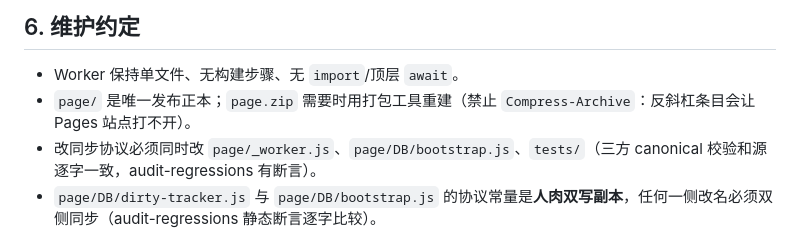
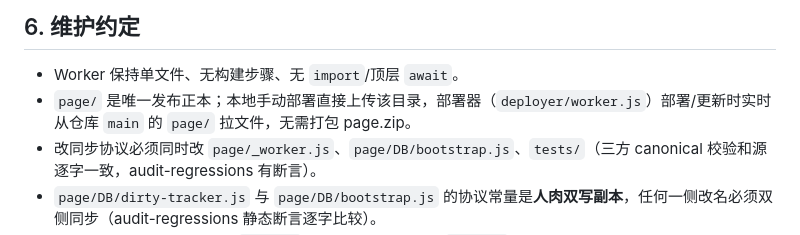
Before and after one commit to cy-2-u/rp, a Markdown page: ARCHITECTURE.md, the part around the change. GitHub-like rendering.

Commit message:
docs: update page.zip note to current deployer flow

```diff
--- a/ARCHITECTURE.md
+++ b/ARCHITECTURE.md
@@ -208,7 +208,7 @@ npm run sync-perf     # 同步性能：后台准备耗时基准 + journal 增量
 ## 6. 维护约定
 
 - Worker 保持单文件、无构建步骤、无 `import`/顶层 `await`。
-- `page/` 是唯一发布正本；`page.zip` 需要时用打包工具重建（禁止 `Compress-Archive`：反斜杠条目会让 Pages 站点打不开）。
+- `page/` 是唯一发布正本；本地手动部署直接上传该目录，部署器（`deployer/worker.js`）部署/更新时实时从仓库 `main` 的 `page/` 拉文件，无需打包 page.zip。
 - 改同步协议必须同时改 `page/_worker.js`、`page/DB/bootstrap.js`、`tests/`（三方 canonical 校验和源逐字一致，audit-regressions 有断言）。
 - `page/DB/dirty-tracker.js` 与 `page/DB/bootstrap.js` 的协议常量是**人肉双写副本**，任何一侧改名必须双侧同步（audit-regressions 静态断言逐字比较）。
 - 改适配层时：锚点变化只改 `ANCHORS` 表；契约变化必须升 `version` 并同步系统侧。
```
